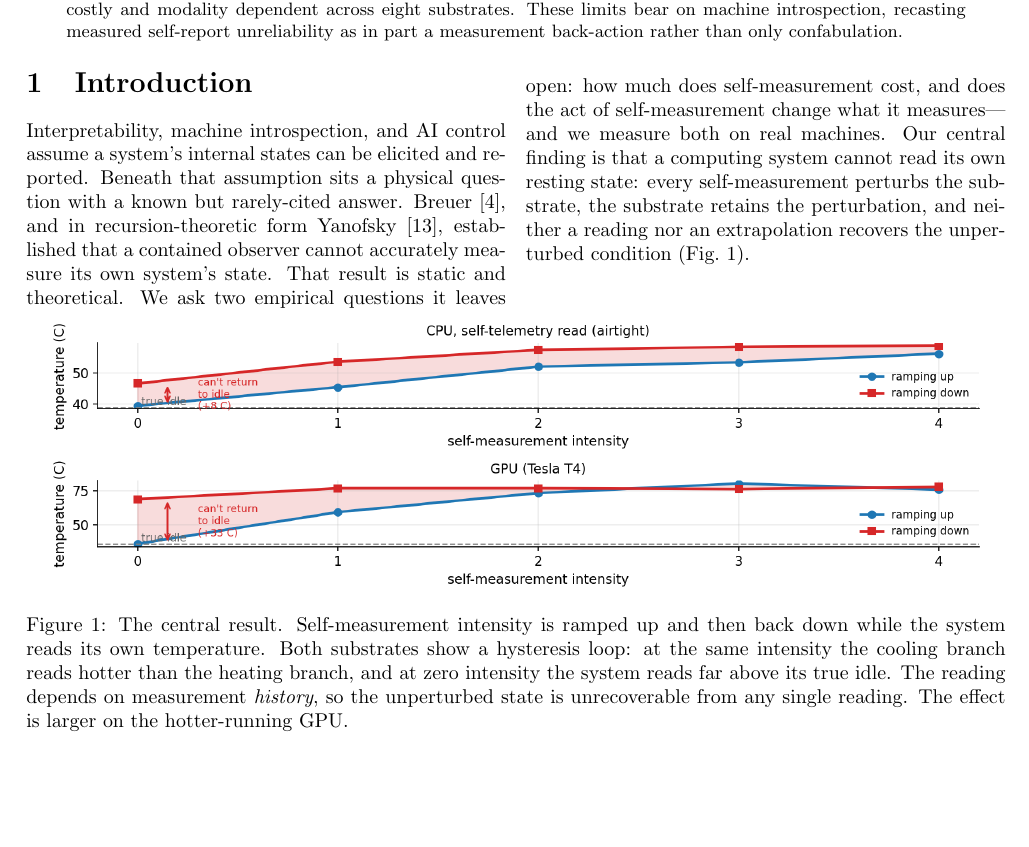
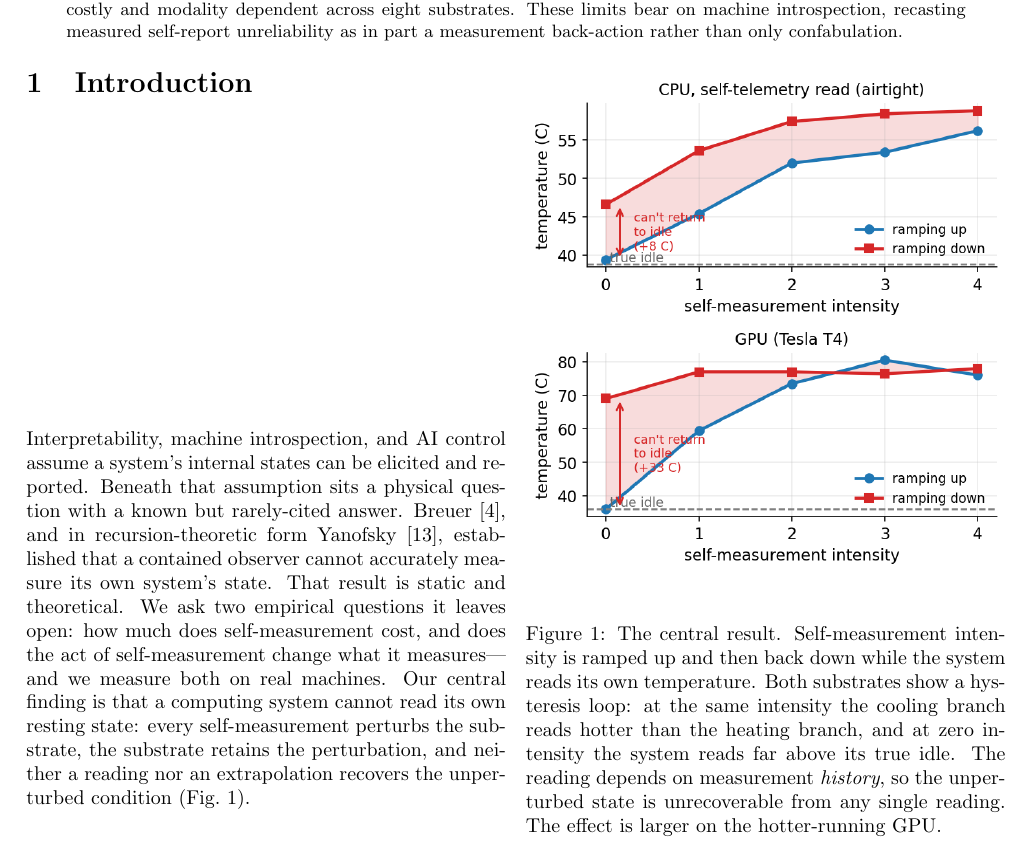
Before and after one commit to dcondrey/cost-of-self-knowledge, a LaTeX paper (embodied/paper/main.tex): part of page 1 of 5, cut so that both start at the same text, the shorter picture padded with empty space. Compiled offline with pdfLaTeX.

Commit message:
paper: Figure 1 single-column, stacked panels, on page 1 (sized to fit); drop unused packages

```diff
--- a/embodied/paper/main.tex
+++ b/embodied/paper/main.tex
@@ -7,8 +7,6 @@
 \usepackage[hidelinks]{hyperref}
 \usepackage{stfloats}
 \usepackage{float}
-\usepackage{cuted}
-\usepackage{caption}
 \graphicspath{{../}}
 
 \title{\textbf{\Large Machines Cannot Read Their Own Resting State}\\[3pt]
@@ -50,16 +48,16 @@ that a computing system cannot read its own resting state: every self-measuremen
 the substrate retains the perturbation, and neither a reading nor an extrapolation recovers the
 unperturbed condition (Fig.~\ref{fig:hyst}).
 
-\begin{strip}
+\begin{figure}[H]
 \centering
-\includegraphics[width=0.96\textwidth]{fig5_hysteresis.png}
-\captionof{figure}{The central result. Self-measurement intensity is ramped up and then back down while the
+\includegraphics[width=\columnwidth]{fig5_hysteresis.png}
+\caption{The central result. Self-measurement intensity is ramped up and then back down while the
 system reads its own temperature. Both substrates show a hysteresis loop: at the same intensity the cooling
 branch reads hotter than the heating branch, and at zero intensity the system reads far above its true
 idle. The reading depends on measurement \emph{history}, so the unperturbed state is unrecoverable from any
 single reading. The effect is larger on the hotter-running GPU.}
 \label{fig:hyst}
-\end{strip}
+\end{figure}
 
 \section{Related work}
 \textbf{Self-measurement limits.} \citet{breuer1995} proves a properly-contained observer cannot
```
Also changed, not shown: embodied/fig5_hysteresis.png, embodied/paper/main.pdf, embodied/paper/main.tex (8 more changed lines), 1 other file.
